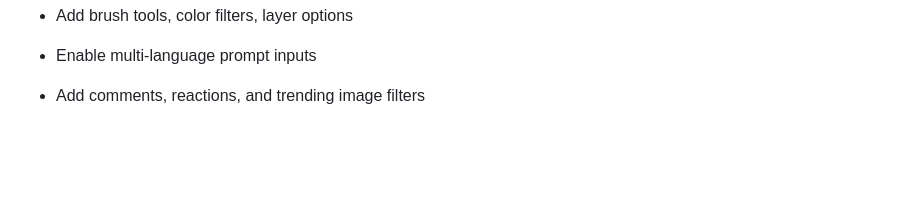
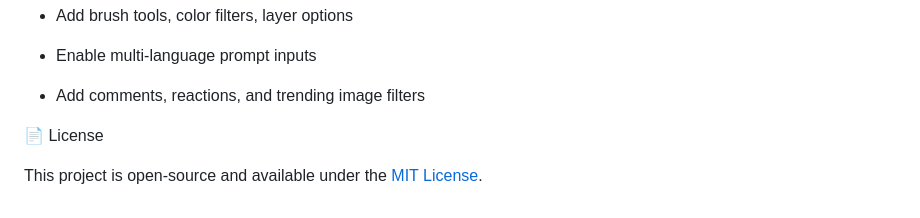
Before and after one commit to Shraddhaab12/Text-to-Image-Generator, a Markdown page: README.md, the part around the change. Rendered like a GitHub page; blank space fills up the shorter version.

```diff
--- a/README.md
+++ b/README.md
@@ -144,3 +144,7 @@ Visit http://localhost:3000 in your browser.
 - Enable multi-language prompt inputs
 
 - Add comments, reactions, and trending image filters
+
+📄 License
+
+This project is open-source and available under the [MIT License](LICENSE).
```
